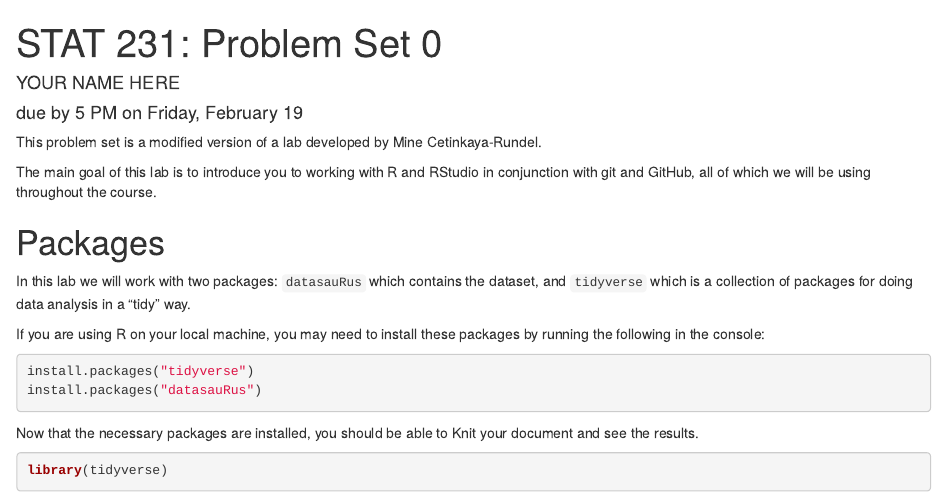
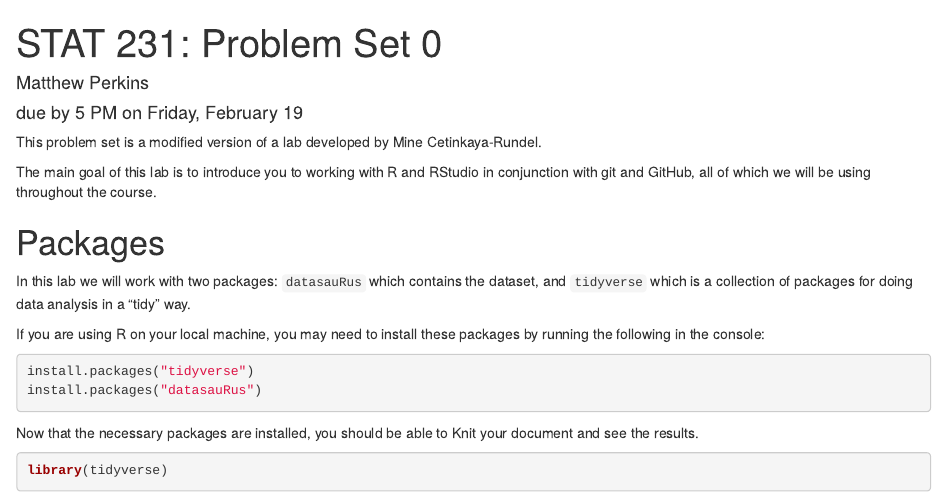
Before and after one commit to mattperk/Stat-231, an R Markdown document (ps0.Rmd): the page in a window 1100 px wide, from its top. Rendered offline with R 4.5, knitr and Pandoc, with nearby package versions; some code elsewhere in the file could not run offline.

Commit message:
Added answer for Ex 1

```diff
--- a/ps0.Rmd
+++ b/ps0.Rmd
@@ -1,6 +1,6 @@
 ---
 title: 'STAT 231: Problem Set 0'
-author: "YOUR NAME HERE"
+author: "Matthew Perkins"
 date: "due by 5 PM on Friday, February 19"
 output:
   html_document:
```
